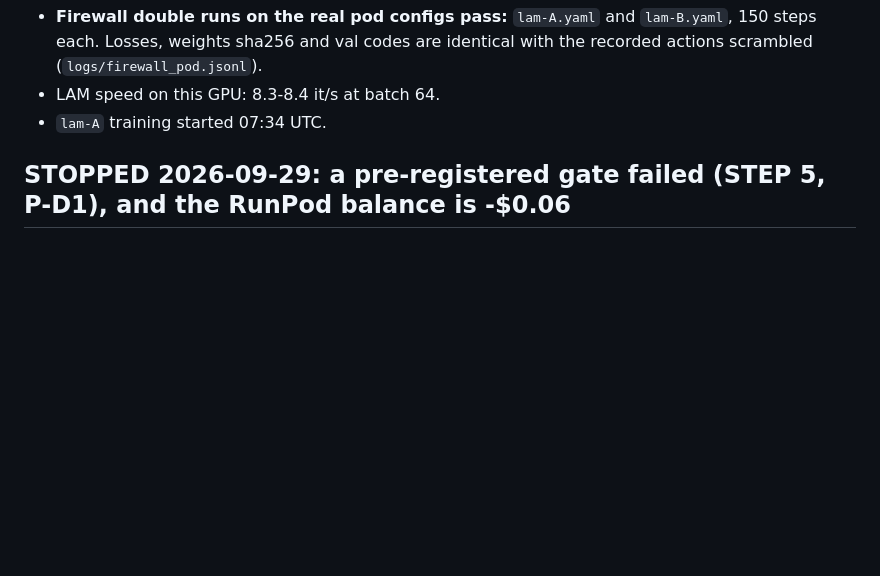
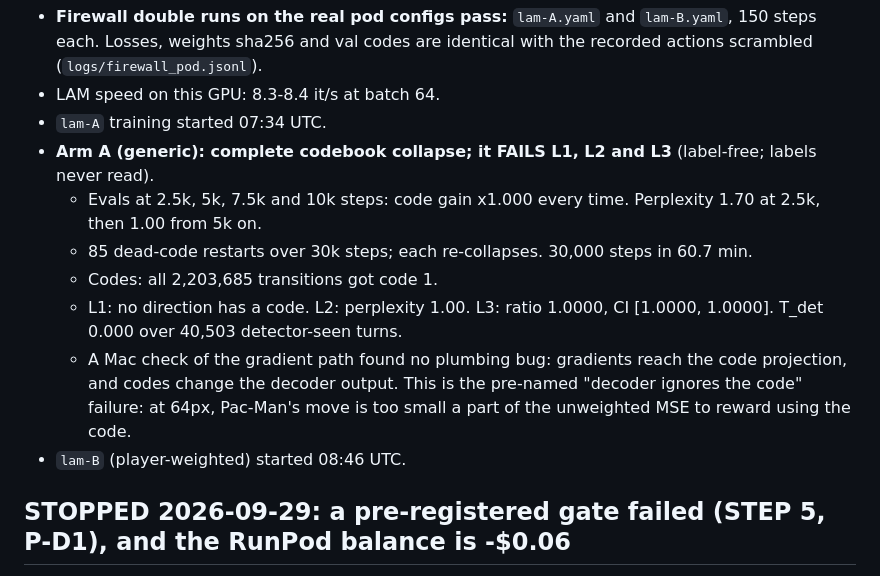
Before and after one commit to Sudish30/pacworld, a Markdown page: notes/handoff.md, the part around the change. Drawn GitHub-style; blank space fills up the shorter version.

Commit message:
Stage 1: arm A collapses to one code and fails L1-L3 (label-free); arm B training
Co-Authored-By: Claude Opus 5.5 <noreply@anthropic.com>

```diff
--- a/notes/handoff.md
+++ b/notes/handoff.md
@@ -111,6 +111,17 @@ then Stage 1. The treatment of DIAMOND's P-D1 remains the owner's decision.
   weights sha256 and val codes are identical with the recorded actions scrambled (`logs/firewall_pod.jsonl`).
 - LAM speed on this GPU: 8.3-8.4 it/s at batch 64.
 - `lam-A` training started 07:34 UTC.
+- **Arm A (generic): complete codebook collapse; it FAILS L1, L2 and L3** (label-free; labels never read).
+  - Evals at 2.5k, 5k, 7.5k and 10k steps: code gain x1.000 every time. Perplexity 1.70 at 2.5k, then 1.00 from 5k
+    on.
+  - 85 dead-code restarts over 30k steps; each re-collapses. 30,000 steps in 60.7 min.
+  - Codes: all 2,203,685 transitions got code 1.
+  - L1: no direction has a code. L2: perplexity 1.00. L3: ratio 1.0000, CI [1.0000, 1.0000]. T_det 0.000 over 40,503
+    detector-seen turns.
+  - A Mac check of the gradient path found no plumbing bug: gradients reach the code projection, and codes change the
+    decoder output. This is the pre-named "decoder ignores the code" failure: at 64px, Pac-Man's move is too small a
+    part of the unweighted MSE to reward using the code.
+- `lam-B` (player-weighted) started 08:46 UTC.
 
 ## STOPPED 2026-09-29: a pre-registered gate failed (STEP 5, P-D1), and the RunPod balance is -$0.06
 **Spend so far: $0 GPU.** No pod was started. Everything below ran on the Mac CPU.
```
